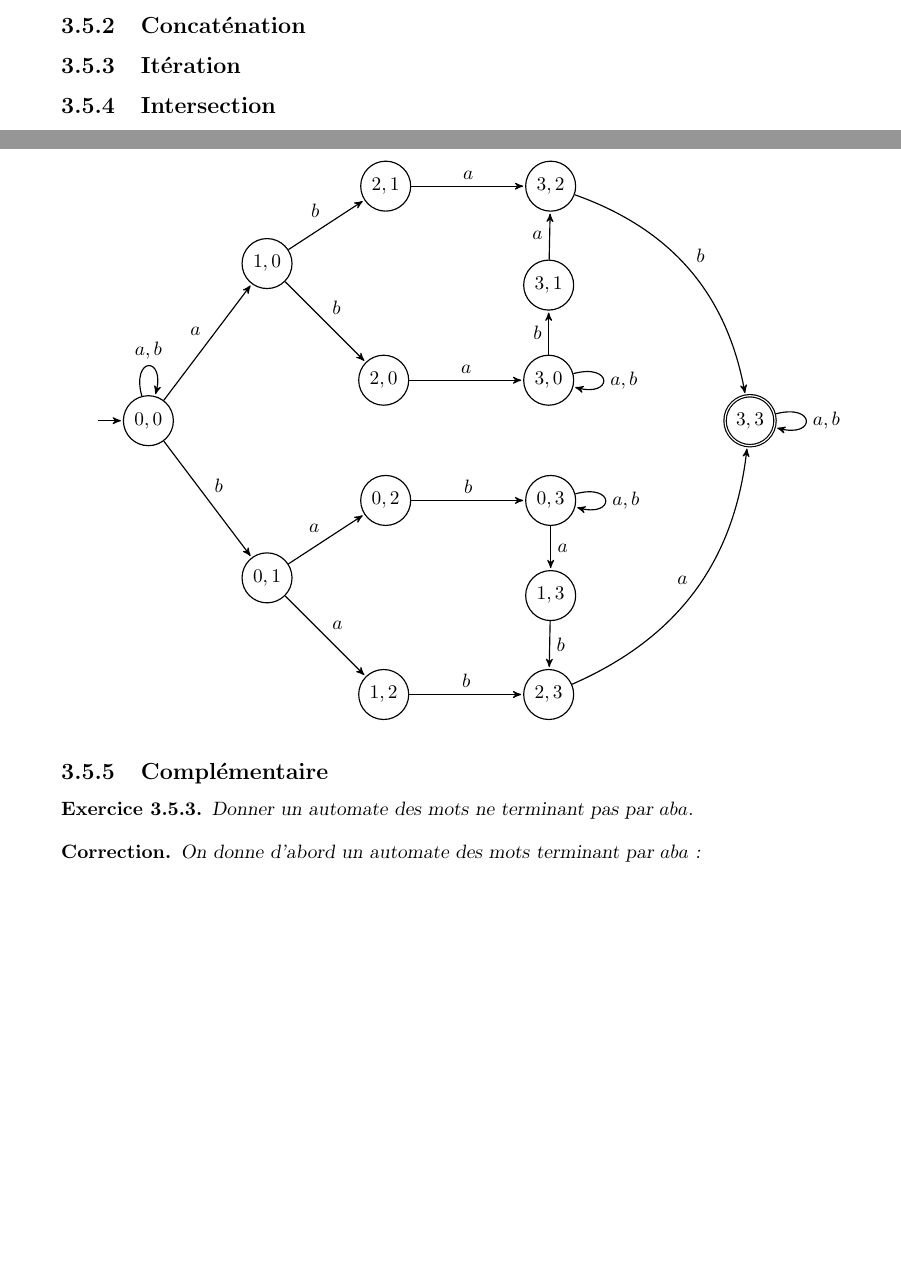
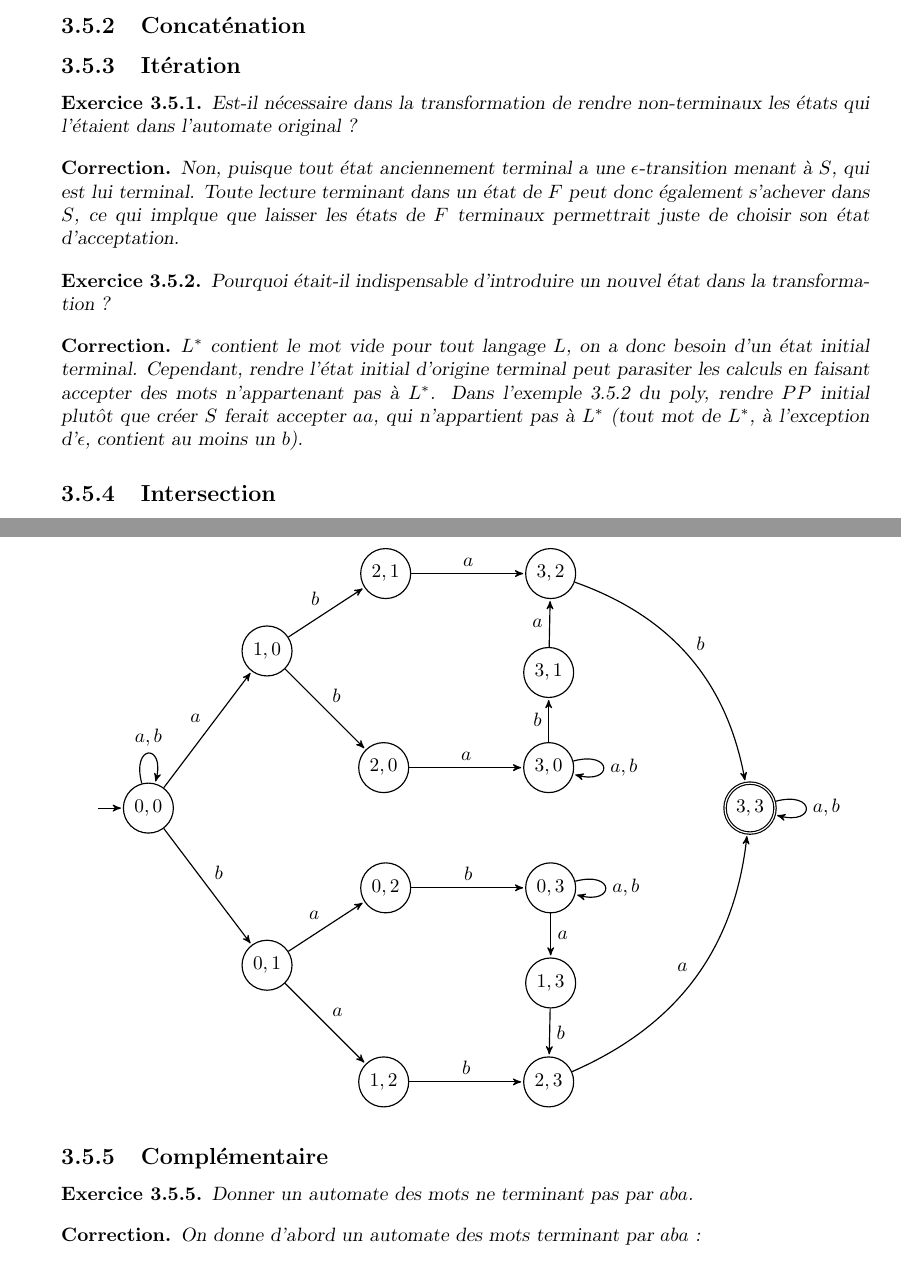
Before and after one commit to PLBegay/BFTAL_sym, a LaTeX document (exercices/cours/sources/corrections.tex, which reads exercices/cours/sources/auto.tex): two parts of pages 24 and 25 of 29 before the commit and two parts of pages 24 and 26 of 30 after it, joined at a grey line, cut so that both start at the same text, the shorter picture padded with empty space. Compiled offline with pdfLaTeX.

Commit message:
restauration exercices clôture

```diff
--- a/exercices/cours/sources/auto.tex
+++ b/exercices/cours/sources/auto.tex
@@ -1144,21 +1144,21 @@ Cad. l'automate acceptant les mots d'au moins 4 lettres terminant par un $b$. La
 
 \subsection{Itération}
 
-%\begin{exercice}
-%Est-il nécessaire dans la transformation de rendre non-terminaux les états qui l'étaient dans l'automate original ?
-%\end{exercice}
+\begin{exercice}
+Est-il nécessaire dans la transformation de rendre non-terminaux les états qui l'étaient dans l'automate original ?
+\end{exercice}
 
-%\begin{correction*}
-%Non, puisque toute transition vers un état anciennement terminal est copiée pour mener à $S$, qui l'est. Toute lecture terminant dans un état de $F$ peut donc également s'achever dans $S$, ce qui implque que laisser les états de $F$ terminaux permettrait juste de choisir son état d'acceptation.
-%\end{correction*}
+\begin{correction*}
+Non, puisque tout état anciennement terminal a une $\epsilon$-transition menant à $S$, qui est lui terminal. Toute lecture terminant dans un état de $F$ peut donc également s'achever dans $S$, ce qui implque que laisser les états de $F$ terminaux permettrait juste de choisir son état d'acceptation.
+\end{correction*}
 
-%\begin{exercice}
-%Pourquoi était-il indispensable d'introduire un nouvel état dans la transformation ?
-%\end{exercice}
+\begin{exercice}
+Pourquoi était-il indispensable d'introduire un nouvel état dans la transformation ?
+\end{exercice}
 
-%\begin{correction*}
-%$L^*$ contient le mot vide pour tout langage $L$, on a donc besoin d'un état initial terminal. Cependant, rendre l'état initial d'origine terminal peut parasiter les calculs en faisant accepter des mots n'appartenant pas à $L^*$. Dans l'exemple 3.5.2 du poly, rendre $PP$ initial plutôt que créer $S$ ferait accepter $aa$, qui n'appartient pas à $L^*$ (tout mot de $L^*$, à l'exception d'$\epsilon$, contient au moins un $b$).
-%\end{correction*}
+\begin{correction*}
+$L^*$ contient le mot vide pour tout langage $L$, on a donc besoin d'un état initial terminal. Cependant, rendre l'état initial d'origine terminal peut parasiter les calculs en faisant accepter des mots n'appartenant pas à $L^*$. Dans l'exemple 3.5.2 du poly, rendre $PP$ initial plutôt que créer $S$ ferait accepter $aa$, qui n'appartient pas à $L^*$ (tout mot de $L^*$, à l'exception d'$\epsilon$, contient au moins un $b$).
+\end{correction*}
 
 \subsection{Intersection}
 
```
